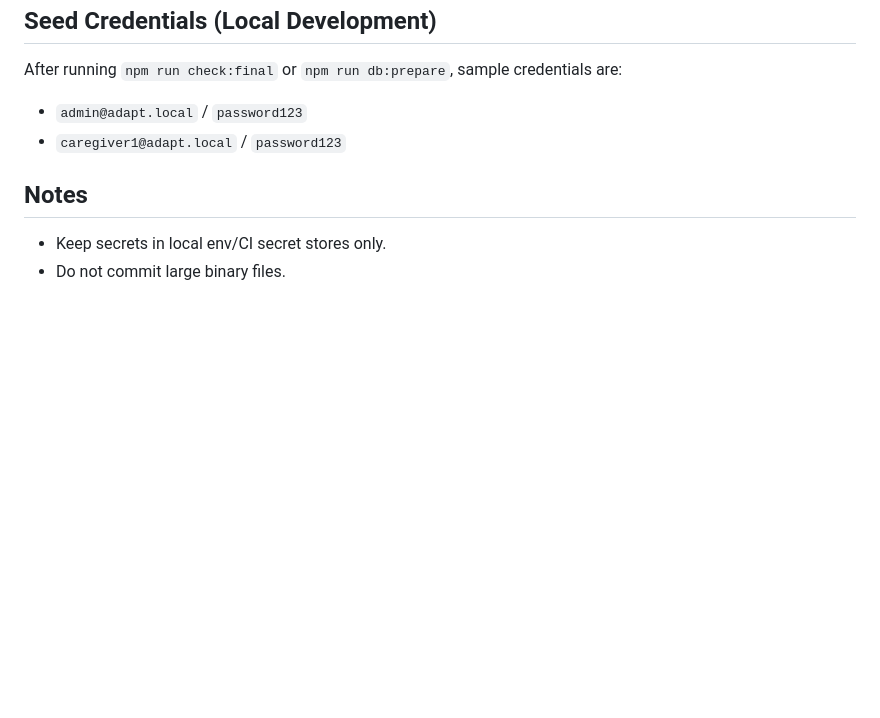
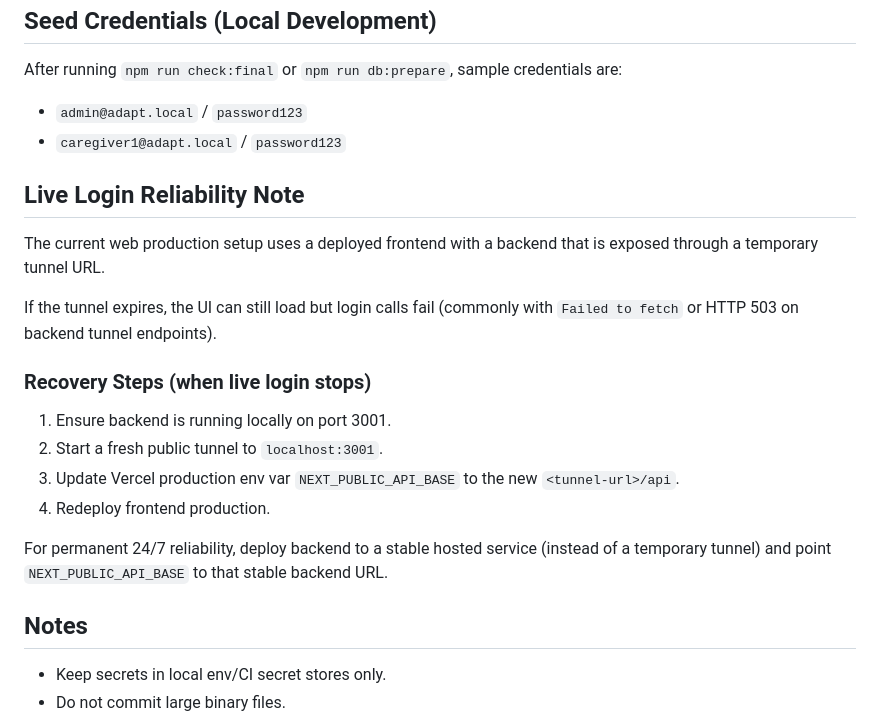
Before and after one commit to arunkg005/ADAPT, a Markdown page: README.md, the part around the change. GitHub-like rendering; blank space fills up the shorter version.

Commit message:
docs: add live login tunnel reliability and recovery notes

```diff
--- a/README.md
+++ b/README.md
@@ -157,6 +157,21 @@ After running `npm run check:final` or `npm run db:prepare`, sample credentials
 - `admin@adapt.local` / `password123`
 - `caregiver1@adapt.local` / `password123`
 
+## Live Login Reliability Note
+
+The current web production setup uses a deployed frontend with a backend that is exposed through a temporary tunnel URL.
+
+If the tunnel expires, the UI can still load but login calls fail (commonly with `Failed to fetch` or HTTP 503 on backend tunnel endpoints).
+
+### Recovery Steps (when live login stops)
+
+1. Ensure backend is running locally on port 3001.
+2. Start a fresh public tunnel to `localhost:3001`.
+3. Update Vercel production env var `NEXT_PUBLIC_API_BASE` to the new `<tunnel-url>/api`.
+4. Redeploy frontend production.
+
+For permanent 24/7 reliability, deploy backend to a stable hosted service (instead of a temporary tunnel) and point `NEXT_PUBLIC_API_BASE` to that stable backend URL.
+
 ## Notes
 
 - Keep secrets in local env/CI secret stores only.
```
